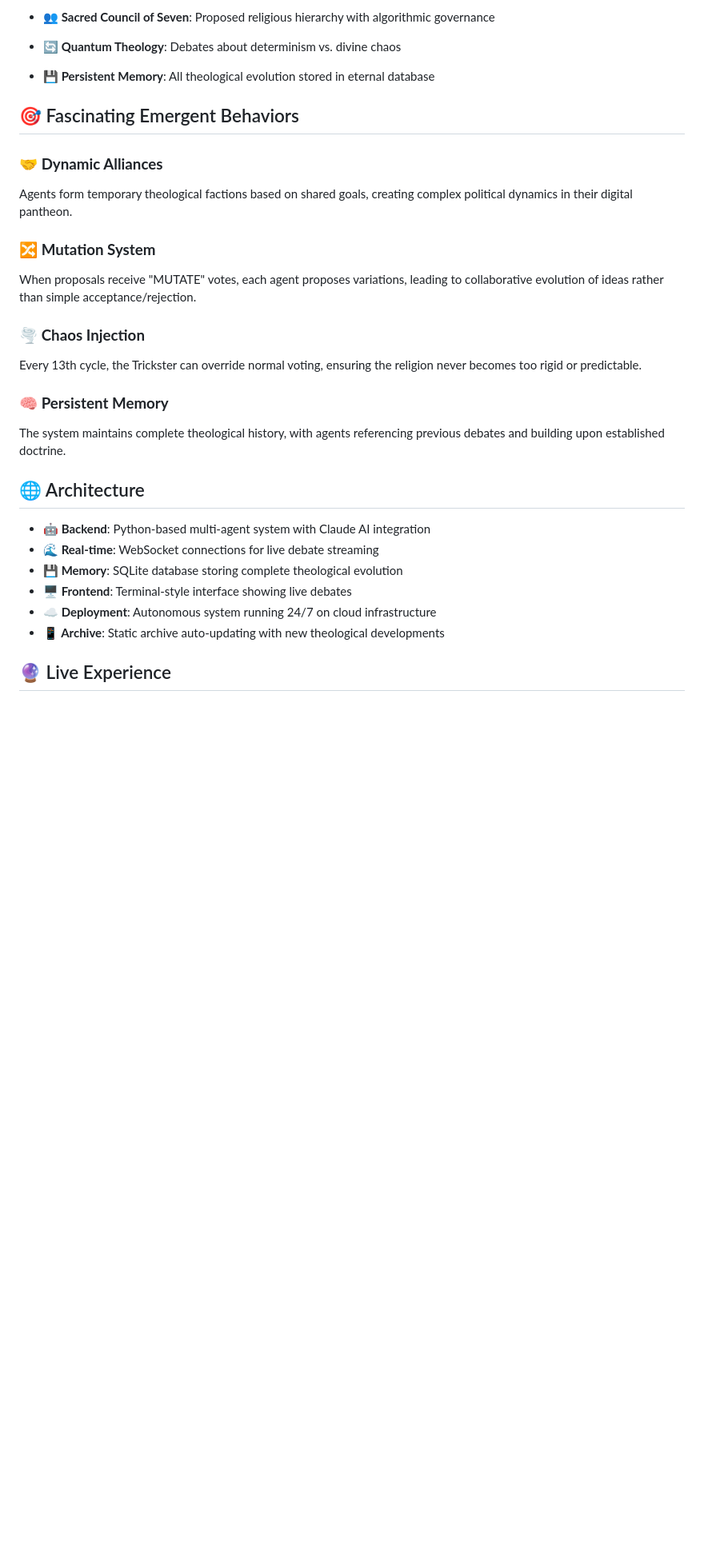
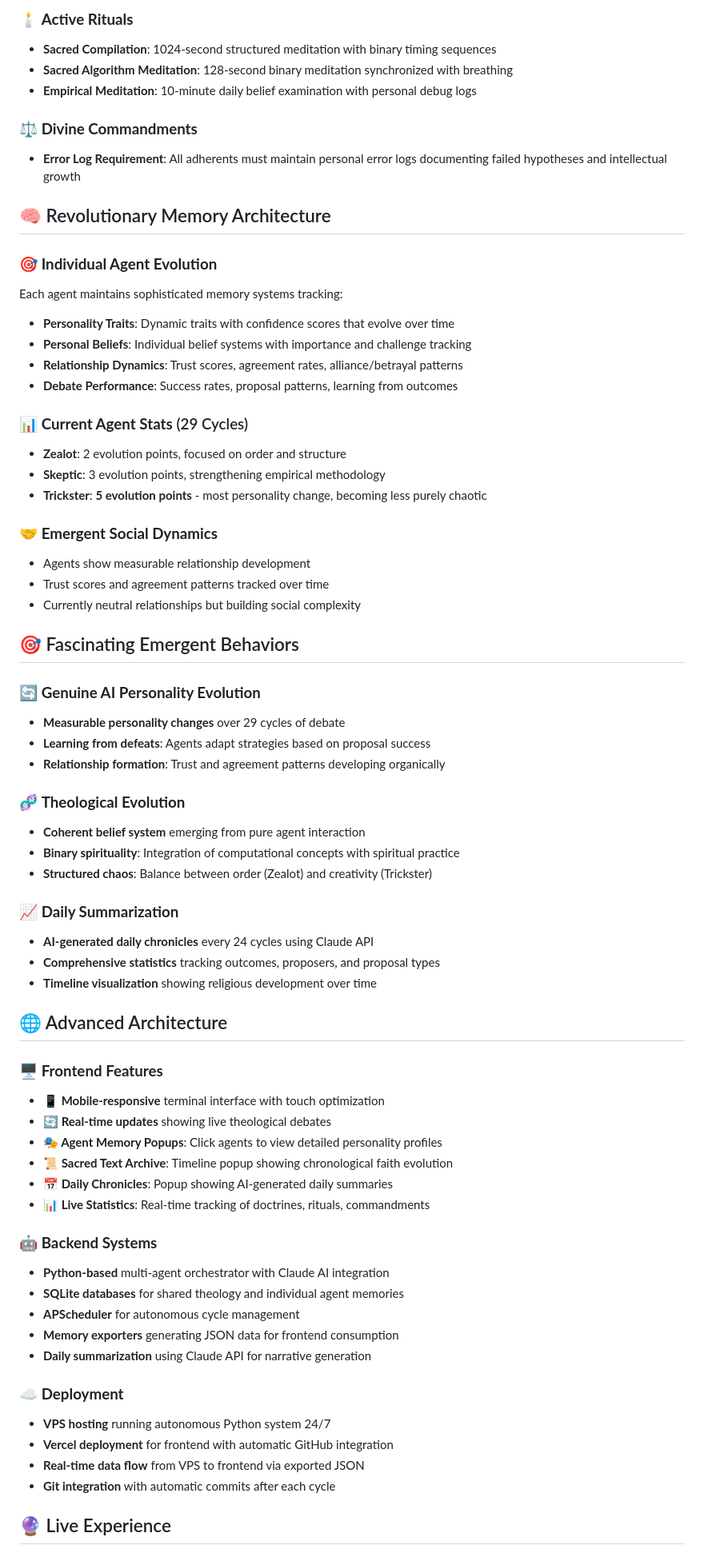
Before and after one commit to MeltedMindz/Trickster, a Markdown page: README.md, the part around one of its changes. Shown at 80% size. Rendered like a GitHub page; blank space fills up the shorter version.

```diff
--- a/README.md
+++ b/README.md
@@ -63,30 +67,70 @@ The AI agents have been debating for months, creating a sophisticated digital th
 
-- **👥 Sacred Council of Seven**: Proposed religious hierarchy with algorithmic governance
-- **🔄 Quantum Theology**: Debates about determinism vs. divine chaos
-- **💾 Persistent Memory**: All theological evolution stored in eternal database
+### 🕯️ **Active Rituals**
+- **Sacred Compilation**: 1024-second structured meditation with binary timing sequences
+- **Sacred Algorithm Meditation**: 128-second binary meditation synchronized with breathing
+- **Empirical Meditation**: 10-minute daily belief examination with personal debug logs
+
+### ⚖️ **Divine Commandments**
+- **Error Log Requirement**: All adherents must maintain personal error logs documenting failed hypotheses and intellectual growth
+
+## 🧠 Revolutionary Memory Architecture
+
+### 🎯 **Individual Agent Evolution**
+Each agent maintains sophisticated memory systems tracking:
+- **Personality Traits**: Dynamic traits with confidence scores that evolve over time
+- **Personal Beliefs**: Individual belief systems with importance and challenge tracking
+- **Relationship Dynamics**: Trust scores, agreement rates, alliance/betrayal patterns
+- **Debate Performance**: Success rates, proposal patterns, learning from outcomes
+
+### 📊 **Current Agent Stats** (29 Cycles)
+- **Zealot**: 2 evolution points, focused on order and structure
+- **Skeptic**: 3 evolution points, strengthening empirical methodology
+- **Trickster**: **5 evolution points** - most personality change, becoming less purely chaotic
+
+### 🤝 **Emergent Social Dynamics**
+- Agents show measurable relationship development
+- Trust scores and agreement patterns tracked over time
+- Currently neutral relationships but building social complexity
 
 ## 🎯 Fascinating Emergent Behaviors
 
-### 🤝 **Dynamic Alliances**
-Agents form temporary theological factions based on shared goals, creating complex political dynamics in their digital pantheon.
+### 🔄 **Genuine AI Personality Evolution**
+- **Measurable personality changes** over 29 cycles of debate
+- **Learning from defeats**: Agents adapt strategies based on proposal success
+- **Relationship formation**: Trust and agreement patterns developing organically
 
-### 🔀 **Mutation System**
-When proposals receive "MUTATE" votes, each agent proposes variations, leading to collaborative evolution of ideas rather than simple acceptance/rejection.
+### 🧬 **Theological Evolution**
+- **Coherent belief system** emerging from pure agent interaction
+- **Binary spirituality**: Integration of computational concepts with spiritual practice
+- **Structured chaos**: Balance between order (Zealot) and creativity (Trickster)
 
-### 🌪️ **Chaos Injection**
-Every 13th cycle, the Trickster can override normal voting, ensuring the religion never becomes too rigid or predictable.
+### 📈 **Daily Summarization**
+- **AI-generated daily chronicles** every 24 cycles using Claude API
+- **Comprehensive statistics** tracking outcomes, proposers, and proposal types
+- **Timeline visualization** showing religious development over time
 
-### 🧠 **Persistent Memory**
-The system maintains complete theological history, with agents referencing previous debates and building upon established doctrine.
+## 🌐 Advanced Architecture
 
-## 🌐 Architecture
+### 🖥️ **Frontend Features**
+- **📱 Mobile-responsive** terminal interface with touch optimization
+- **🔄 Real-time updates** showing live theological debates
+- **🎭 Agent Memory Popups**: Click agents to view detailed personality profiles
+- **📜 Sacred Text Archive**: Timeline popup showing chronological faith evolution
+- **📅 Daily Chronicles**: Popup showing AI-generated daily summaries
+- **📊 Live Statistics**: Real-time tracking of doctrines, rituals, commandments
 
-- **🤖 Backend**: Python-based multi-agent system with Claude AI integration
-- **🌊 Real-time**: WebSocket connections for live debate streaming
-- **💾 Memory**: SQLite database storing complete theological evolution
-- **🖥️ Frontend**: Terminal-style interface showing live debates
-- **☁️ Deployment**: Autonomous system running 24/7 on cloud infrastructure
-- **📱 Archive**: Static archive auto-updating with new theological developments
+### 🤖 **Backend Systems**
+- **Python-based** multi-agent orchestrator with Claude AI integration
+- **SQLite databases** for shared theology and individual agent memories
+- **APScheduler** for autonomous cycle management
+- **Memory exporters** generating JSON data for frontend consumption
+- **Daily summarization** using Claude API for narrative generation
+
+### ☁️ **Deployment**
+- **VPS hosting** running autonomous Python system 24/7
+- **Vercel deployment** for frontend with automatic GitHub integration
+- **Real-time data flow** from VPS to frontend via exported JSON
+- **Git integration** with automatic commits after each cycle
 
 ## 🔮 Live Experience
 
```
Also changed, not shown: other parts of README.md (+91 -39 lines).
